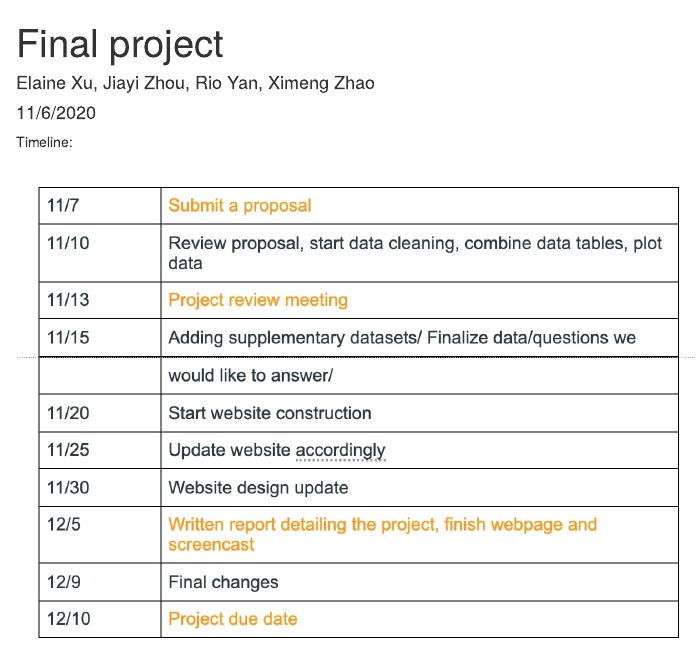
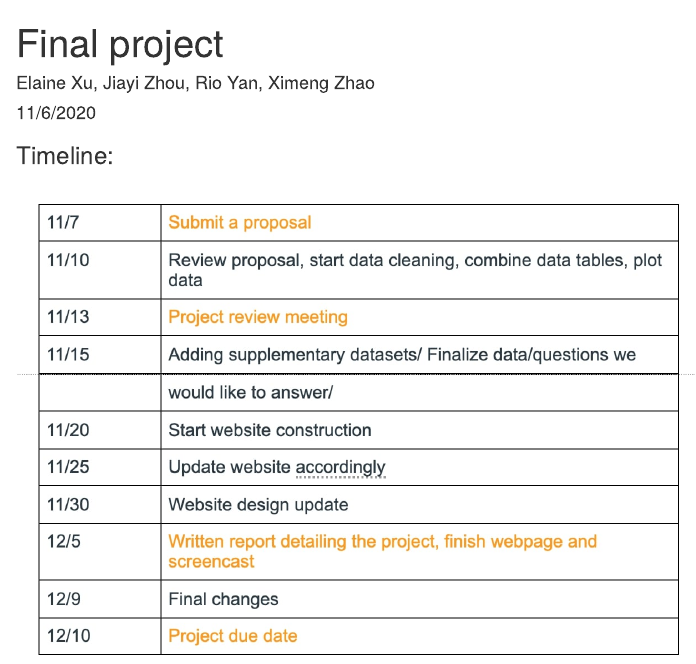
Before and after one commit to YilinEXu/P8105_final_project, an R Markdown document (P8105_final_project.Rmd): the page in a window 1100 px wide, from its top. The pictures show the output file P8105_final_project.html that the author committed with the source, opened offline.

Commit message:
change font

````diff
--- a/P8105_final_project.Rmd
+++ b/P8105_final_project.Rmd
@@ -11,6 +11,6 @@ knitr::opts_chunk$set(echo = TRUE)
 ```
 
 
-Timeline:
+### Timeline:
 
 <img src = "image/timeline.jpg" style = "width:75%">
````
Also changed, not shown: P8105_final_project.html.
